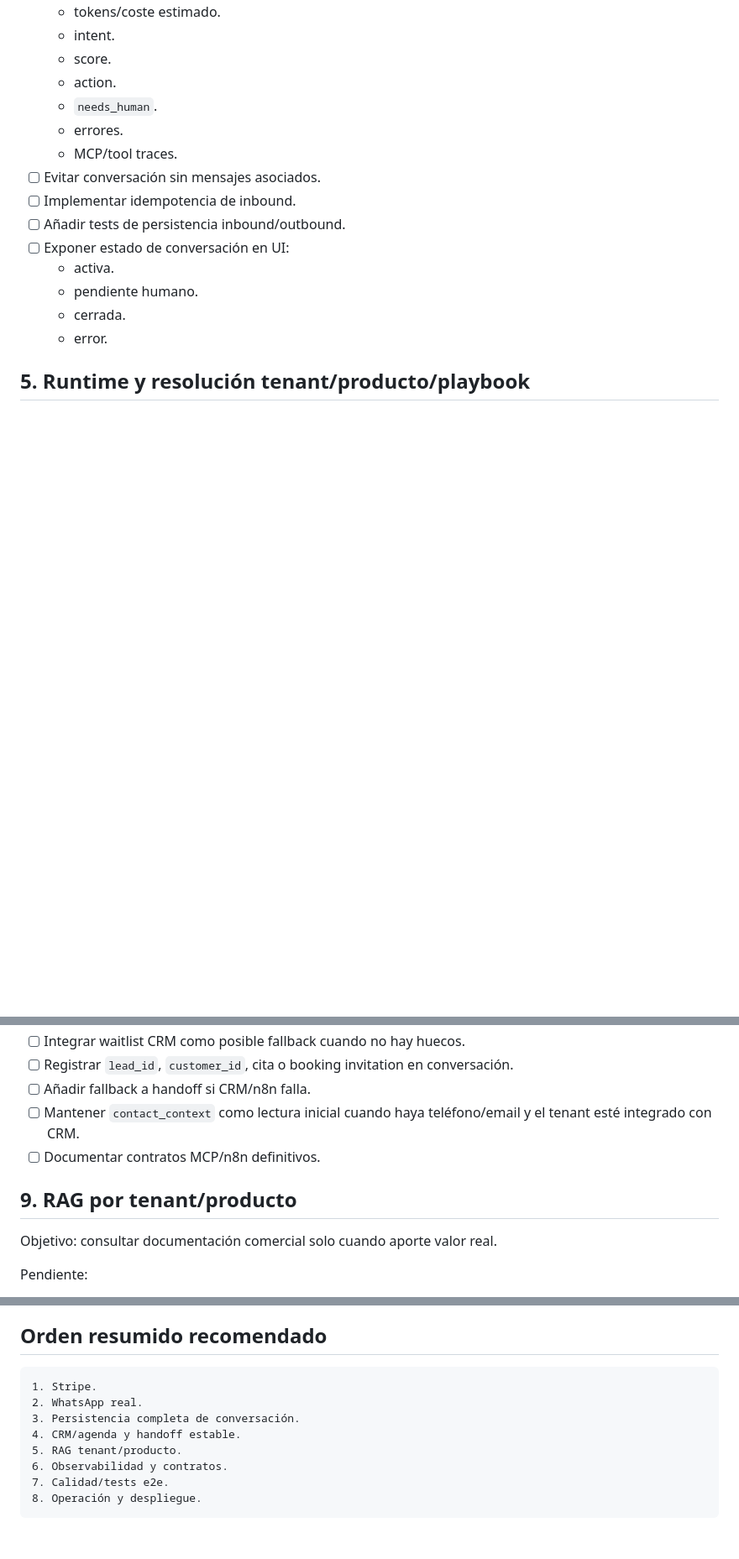
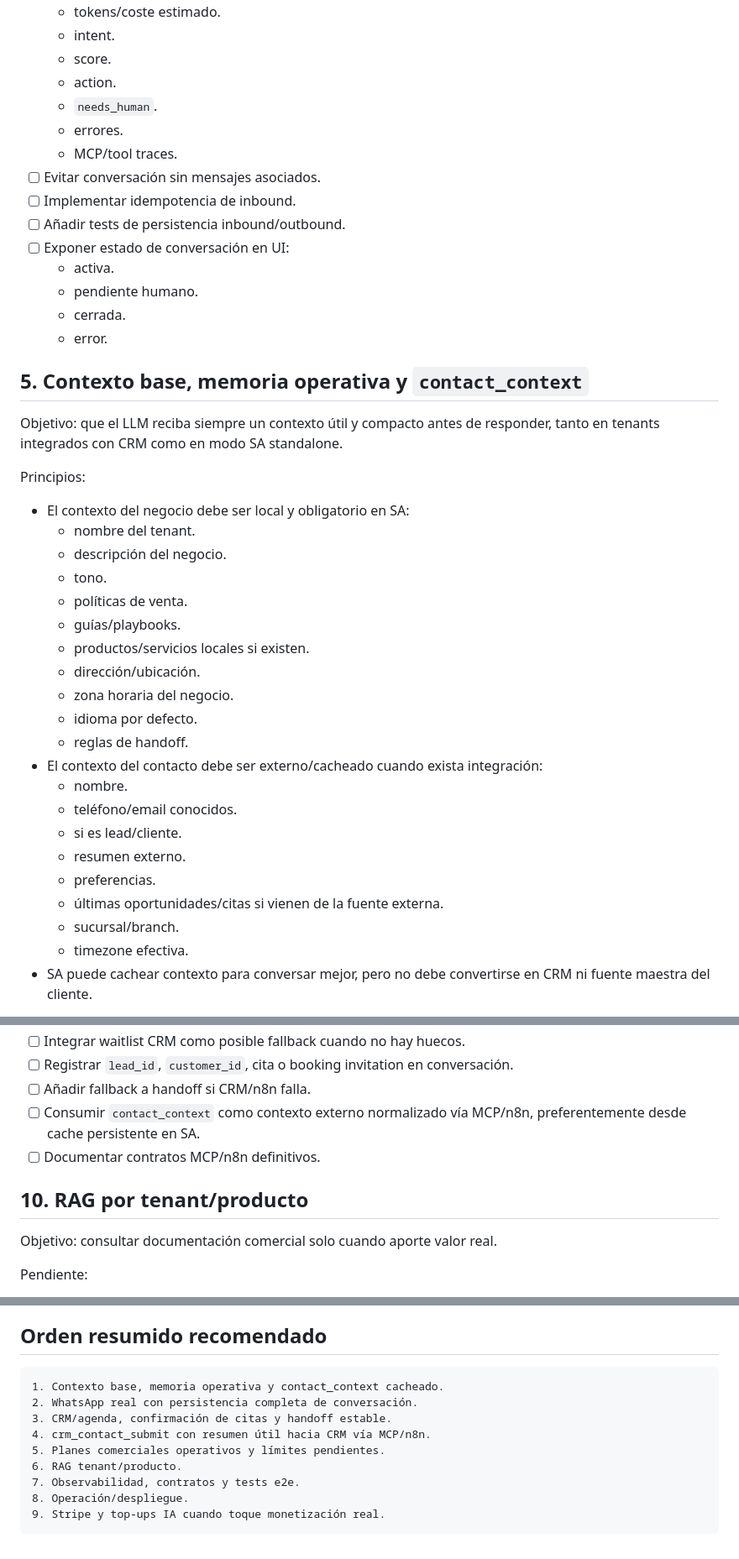
Before and after one commit to federicomartin260926/sales-agent, a Markdown page: docs/todo.md, 3 parts joined by grey strips. Shown at 84% size. GitHub-like rendering; blank space fills up the shorter version.

Commit message:
TODO update

````diff
--- a/docs/todo.md
+++ b/docs/todo.md
@@ -121,4 +124,31 @@ Pendiente:
   - cerrada.
   - error.
 
-## 5. Runtime y resolución tenant/producto/playbook
+## 5. Contexto base, memoria operativa y `contact_context`
+
+Objetivo: que el LLM reciba siempre un contexto útil y compacto antes de responder, tanto en tenants integrados con CRM como en modo SA standalone.
+
+Principios:
+
+- El contexto del negocio debe ser local y obligatorio en SA:
+  - nombre del tenant.
+  - descripción del negocio.
+  - tono.
+  - políticas de venta.
+  - guías/playbooks.
+  - productos/servicios locales si existen.
+  - dirección/ubicación.
+  - zona horaria del negocio.
+  - idioma por defecto.
+  - reglas de handoff.
+- El contexto del contacto debe ser externo/cacheado cuando exista integración:
+  - nombre.
+  - teléfono/email conocidos.
+  - si es lead/cliente.
+  - resumen externo.
+  - preferencias.
+  - últimas oportunidades/citas si vienen de la fuente externa.
+  - sucursal/branch.
+  - timezone efectiva.
+- SA puede cachear contexto para conversar mejor, pero no debe convertirse en CRM ni fuente maestra del cliente.
+
@@ -181,10 +284,10 @@ Pendiente:
 - [ ] Integrar waitlist CRM como posible fallback cuando no hay huecos.
 - [ ] Registrar `lead_id`, `customer_id`, cita o booking invitation en conversación.
 - [ ] Añadir fallback a handoff si CRM/n8n falla.
-- [ ] Mantener `contact_context` como lectura inicial cuando haya teléfono/email y el tenant esté integrado con CRM.
+- [ ] Consumir `contact_context` como contexto externo normalizado vía MCP/n8n, preferentemente desde cache persistente en SA.
 - [ ] Documentar contratos MCP/n8n definitivos.
 
-## 9. RAG por tenant/producto
+## 10. RAG por tenant/producto
 
 Objetivo: consultar documentación comercial solo cuando aporte valor real.
 
@@ -317,12 +420,13 @@ Pendiente:
 ## Orden resumido recomendado
 
 ```text
-1. Stripe.
-2. WhatsApp real.
-3. Persistencia completa de conversación.
-4. CRM/agenda y handoff estable.
-5. RAG tenant/producto.
-6. Observabilidad y contratos.
-7. Calidad/tests e2e.
-8. Operación y despliegue.
+1. Contexto base, memoria operativa y contact_context cacheado.
+2. WhatsApp real con persistencia completa de conversación.
+3. CRM/agenda, confirmación de citas y handoff estable.
+4. crm_contact_submit con resumen útil hacia CRM vía MCP/n8n.
+5. Planes comerciales operativos y límites pendientes.
+6. RAG tenant/producto.
+7. Observabilidad, contratos y tests e2e.
+8. Operación/despliegue.
+9. Stripe y top-ups IA cuando toque monetización real.
 ```
````
Also changed, not shown: other parts of docs/todo.md (+90 -14 lines).
